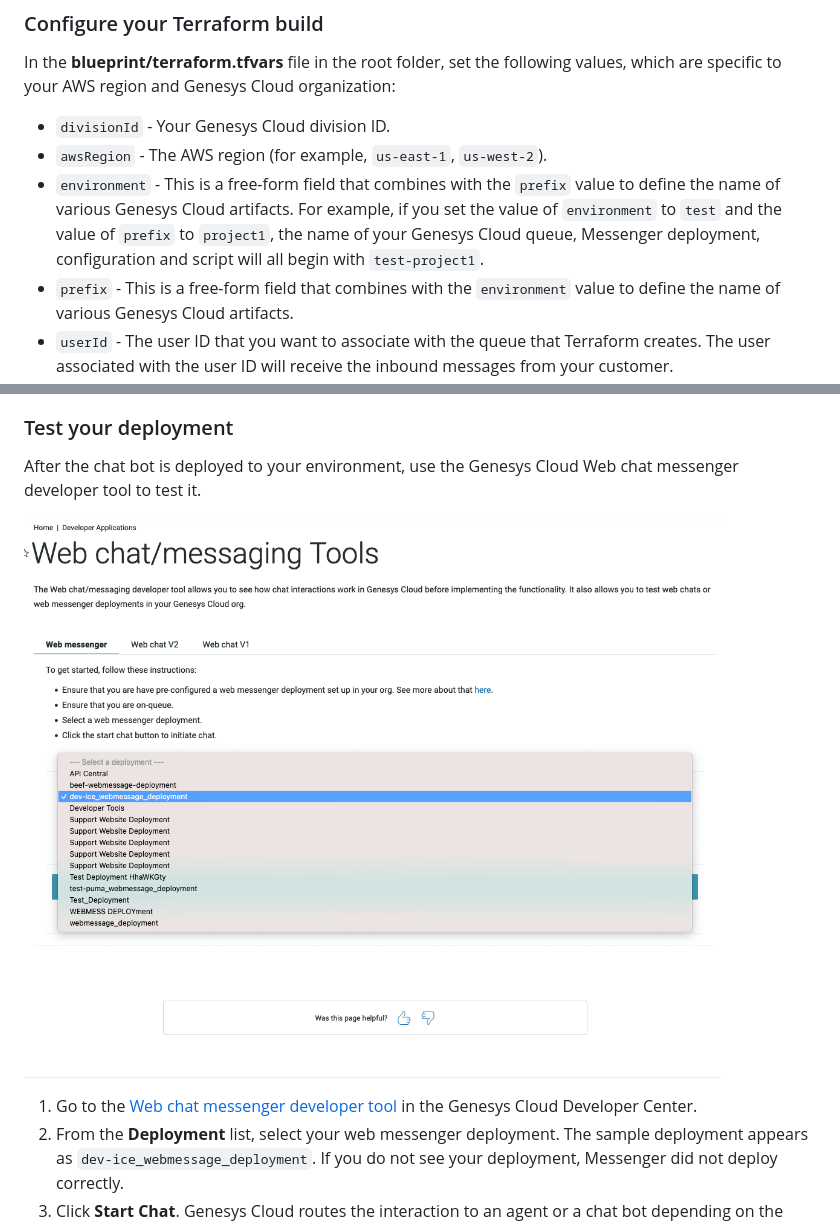
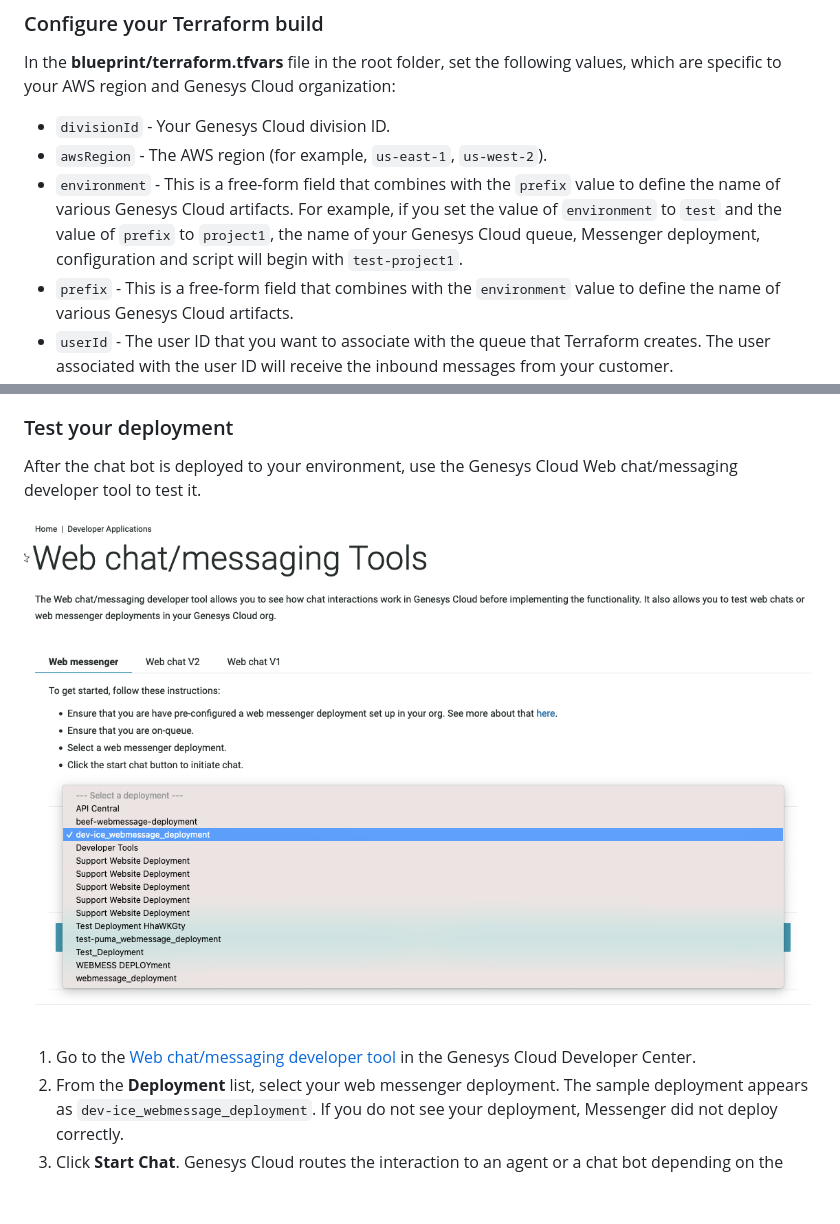
Before and after one commit to GenesysCloudBlueprints/webmessaging-chatbot-that-differentiates-on-and-off-hour-schedules, a Markdown page: blueprint/index.md, 2 parts joined by grey strips. Rendered like a GitHub page; pictures changed too: blueprint/images/testWebMessenger.png; blank space fills up the shorter version.

```diff
--- a/blueprint/index.md
+++ b/blueprint/index.md
@@ -77,7 +77,7 @@ In the **blueprint/terraform.tfvars** file in the root folder, set the following
 
 - `divisionId` - Your Genesys Cloud division ID.
 - `awsRegion` - The AWS region (for example, `us-east-1`, `us-west-2`).
-- `environment` - This is a free-form field that combines with the `prefix` value to define the name of various Genesys Cloud artifacts. For example, if you set the value of `environment` to `test` and the value of `prefix` to `project1`, the name of your Genesys Cloud queue, Messenger deployment, configuration and script will all begin with `test-project1`.
+- `environment` - This is a free-form field that combines with the `prefix` value to define the name of various Genesys Cloud artifacts. For example, if you set the value of `environment` to `test` and the value of `prefix` to `project1`, the name of your Genesys Cloud queue, Messenger deployment, configuration and script will begin with `test-project1`.
 - `prefix` - This is a free-form field that combines with the `environment` value to define the name of various Genesys Cloud artifacts.
 - `userId` - The user ID that you want to associate with the queue that Terraform creates. The user associated with the user ID will receive the inbound messages from your customer.
 - `oauthClientId` - The Genesys Cloud client credential grant ID that CX as Code executes against.
@@ -111,11 +111,11 @@ After the `terraform apply --auto-approve` command successfully completes, you s
 
 ### Test your deployment
 
-After the chat bot is deployed to your environment, use the Genesys Cloud Web chat messenger developer tool to test it.
+After the chat bot is deployed to your environment, use the Genesys Cloud Web chat/messaging developer tool to test it.
 
 ![Test your deployed web messenger](images/testWebMessenger.png 'Test your deployed web messenger')
 
-1. Go to the [Web chat messenger developer tool](https://developer.genesys.cloud/devapps/web-chat-messenger) in the Genesys Cloud Developer Center.
+1. Go to the [Web chat/messaging developer tool](https://developer.genesys.cloud/devapps/web-chat-messenger) in the Genesys Cloud Developer Center.
 2. From the **Deployment** list, select your web messenger deployment. The sample deployment appears as `dev-ice_webmessage_deployment`. If you do not see your deployment, Messenger did not deploy correctly.
 3. Click **Start Chat**. Genesys Cloud routes the interaction to an agent or a chat bot depending on the time of day and based on the schedule resource that Terraform created. If Genesys Cloud routes the interaction to a chat bot, the bot responds with "Ask me a question about your order".
 4. Enter your question.
```
Also changed, not shown: other parts of blueprint/index.md (+3 -3 lines).
